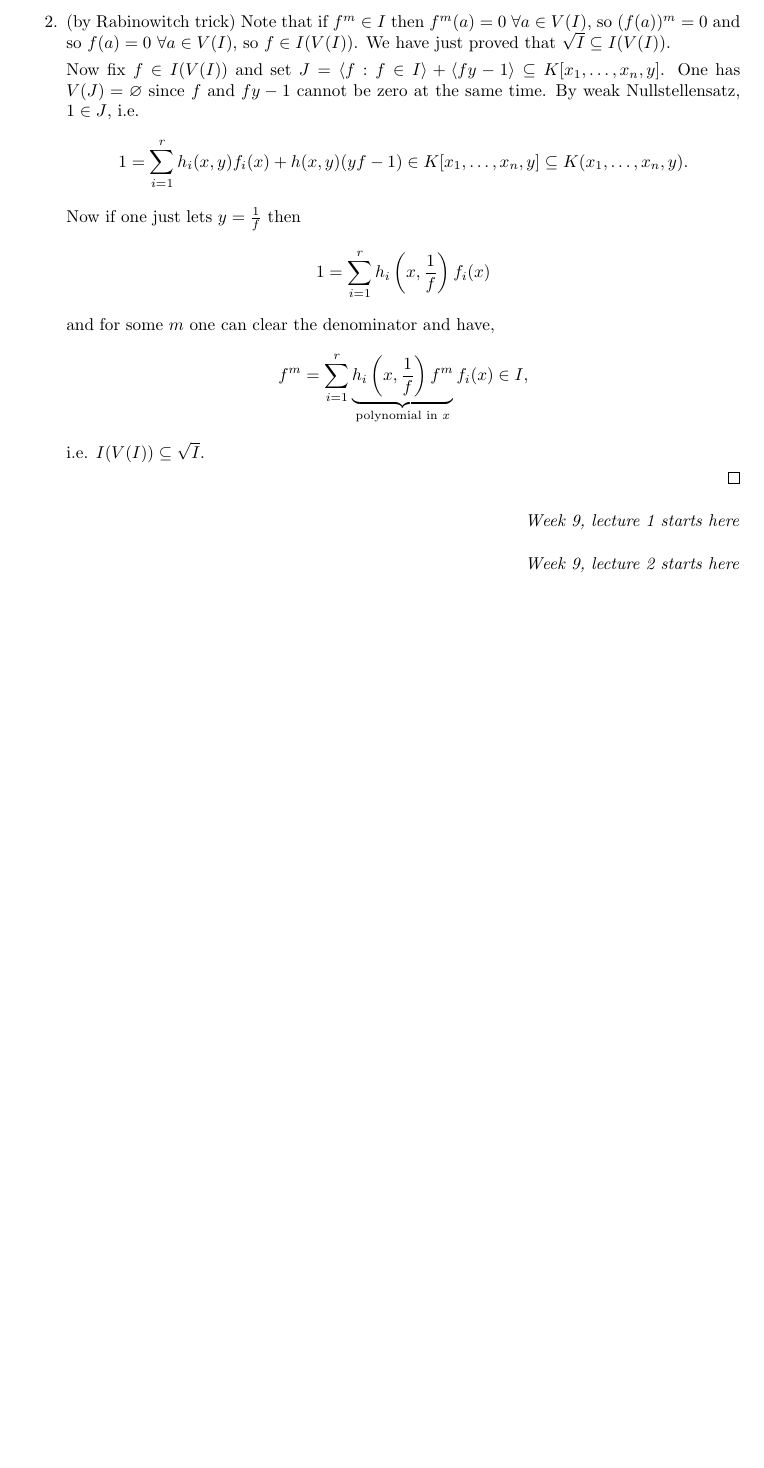
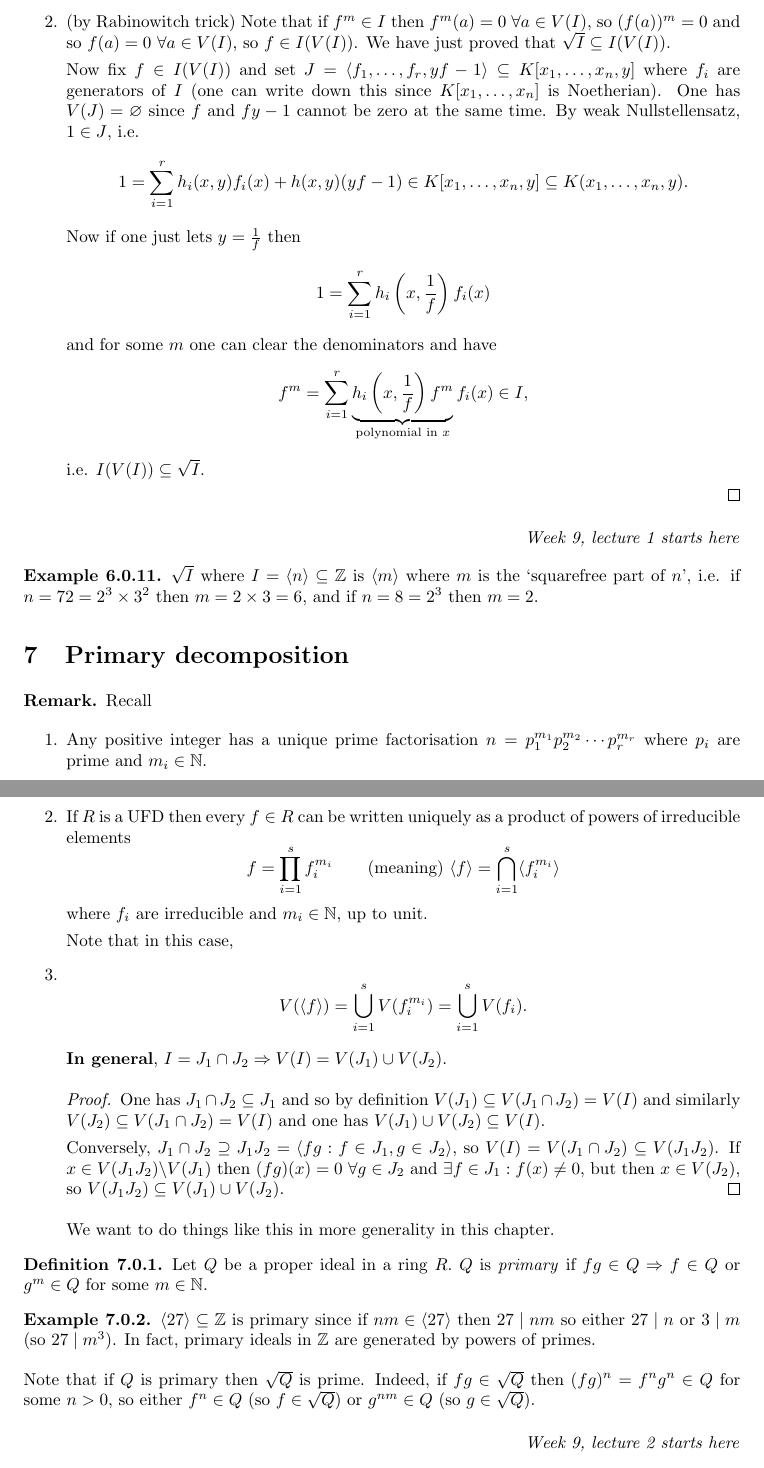
Before and after one commit to jieweix/commutative-algebra-notes, a LaTeX document (notes.tex): part of page 26 of 26 before the commit and two parts of pages 26 and 27 of 27 after it, the two joined at a grey line, cut so that both start at the same text, the shorter picture padded with empty space. Compiled offline with pdfLaTeX.

Commit message:
Week 9 lecture 1

```diff
--- a/notes.tex
+++ b/notes.tex
@@ -1433,7 +1433,7 @@ We are now ready to prove the \textbf{Nullstellensatz}.
 \item Suppose $I\subsetneqq K[x_1,\ldots,x_n]$. Then $I\subseteq \m$ for some maximal ideal $\m=\langle x_1-a_1,\ldots,x_n-a_n\rangle$. One has $I\subseteq J\Rightarrow V(J)\subseteq V(I)$, so since $(a_1,\ldots,a_n)\in V(\m),\ V(I)\neq\varnothing$.
 \item (by Rabinowitch trick) Note that if $f^m\in I$ then $f^m(a)=0 \ \forall a\in V(I)$, so $(f(a))^m=0$ and so $f(a)=0 \ \forall a\in V(I)$, so $f\in I(V(I))$. We have just proved that $\sqrt I\subseteq I(V(I))$.
 
-Now fix $f\in I(V(I))$ and set $J=\langle f:f\in I\rangle+\langle fy-1\rangle\subseteq K[x_1,\ldots,x_n,y]$. One has $V(J)=\varnothing$ since $f$ and $fy-1$ cannot be zero at the same time. By weak Nullstellensatz, $1\in J$, i.e.
+Now fix $f\in I(V(I))$ and set $J=\langle f_1,\ldots,f_r, yf-1\rangle\subseteq K[x_1,\ldots,x_n,y]$ where $f_i$ are generators of $I$ (one can write down this since $K[x_1,\ldots,x_n]$ is Noetherian). One has $V(J)=\varnothing$ since $f$ and $fy-1$ cannot be zero at the same time. By weak Nullstellensatz, $1\in J$, i.e.
 \[
 1=\sum_{i=1}^r h_i(x,y)f_i(x) + h(x,y)(yf-1)\in K[x_1,\ldots,x_n,y]\subseteq K(x_1,\ldots,x_n,y).
 \]
@@ -1441,7 +1441,7 @@ Now if one just lets $y=\frac{1}{f}$ then
 \[
 1=\sum_{i=1}^r h_i\left(x,\frac1f\right) f_i(x)
 \]
-and for some $m$ one can clear the denominator and have,
+and for some $m$ one can clear the denominators and have
 \[
 f^m=\sum_{i=1}^r \underbrace{h_i\left(x,\frac1f\right)f^m}_{\text{polynomial in }x} f_i(x) \in I,
 \]
@@ -1453,6 +1453,46 @@ i.e. $I(V(I))\subseteq \sqrt I$.
 \textit{Week 9, lecture 1 starts here}
 \end{flushright}
 
+\begin{example}
+$\sqrt I$ where $I=\langle n\rangle\subseteq\mathbb Z$ is $\langle m\rangle$ where $m$ is the `squarefree part of $n$', i.e. if $n=72=2^3\times 3^2$ then $m=2\times 3=6$, and if $n=8=2^3$ then $m=2$.
+\end{example}
+
+\section{Primary decomposition}
+\begin{remark}
+Recall
+\begin{enumerate}
+\item Any positive integer has a unique prime factorisation $n=p_1^{m_1}p_2^{m_2}\cdots p_r^{m_r}$ where $p_i$ are prime and $m_i\in\mathbb N$.
+\item If $R$ is a UFD then every $f\in R$ can be written uniquely as a product of powers of irreducible elements
+\[
+f=\prod_{i=1}^s f_i^{m_i}\qquad \text{(meaning) } \langle f\rangle=\bigcap_{i=1}^s \langle f_i^{m_i}\rangle
+\]
+where $f_i$ are irreducible and $m_i\in\mathbb N$, up to unit.
+
+Note that in this case,
+\item \[
+V(\langle f\rangle)=\bigcup_{i=1}^s V(f_i^{m_i})=\bigcup_{i=1}^s V(f_i).
+\]
+
+\textbf{In general}, $I=J_1\cap J_2\Rightarrow V(I)=V(J_1)\cup V(J_2)$.
+\begin{proof}
+One has $J_1\cap J_2\subseteq J_1$ and so by definition $V(J_1)\subseteq V(J_1\cap J_2)=V(I)$ and similarly $V(J_2)\subseteq V(J_1\cap J_2)=V(I)$ and one has $V(J_1)\cup V(J_2)\subseteq V(I)$.
+
+Conversely, $J_1\cap J_2\supseteq J_1J_2=\langle fg:f\in J_1,g\in J_2\rangle$, so $V(I)=V(J_1\cap J_2)\subseteq V(J_1J_2)$. If $x\in V(J_1J_2)\backslash V(J_1)$ then $(fg)(x)=0 \ \forall g\in J_2$ and $\exists f\in J_1:f(x)\neq 0$, but then $x\in V(J_2)$, so $V(J_1J_2)\subseteq V(J_1)\cup V(J_2)$.
+\end{proof}
+
+We want to do things like this in more generality in this chapter.
+\end{enumerate}
+\end{remark}
+
+\begin{defn}
+Let $Q$ be a proper ideal in a ring $R.\ Q$ is \textit{primary} if $fg\in Q\Rightarrow f\in Q$ or $g^m\in Q$ for some $m\in\mathbb N$.
+\end{defn}
+\begin{example}
+$\langle27\rangle\subseteq\mathbb Z$ is primary since if $nm\in\langle27\rangle$ then $27\mid nm$ so either $27\mid n$ or $3\mid m$ (so $27\mid m^3$). In fact, primary ideals in $\mathbb Z$ are generated by powers of primes.
+\end{example}
+
+Note that if $Q$ is primary then $\sqrt Q$ is prime. Indeed, if $fg\in\sqrt Q$ then $(fg)^n=f^ng^n\in Q$ for some $n>0$, so either $f^n\in Q$ (so $f\in\sqrt Q$) or $g^{nm}\in Q$ (so $g\in\sqrt Q$).
+
 \begin{flushright}
 \textit{Week 9, lecture 2 starts here}
 \end{flushright}
```
Also changed, not shown: notes.pdf, notes.tex (2 more changed lines), 4 other files.
